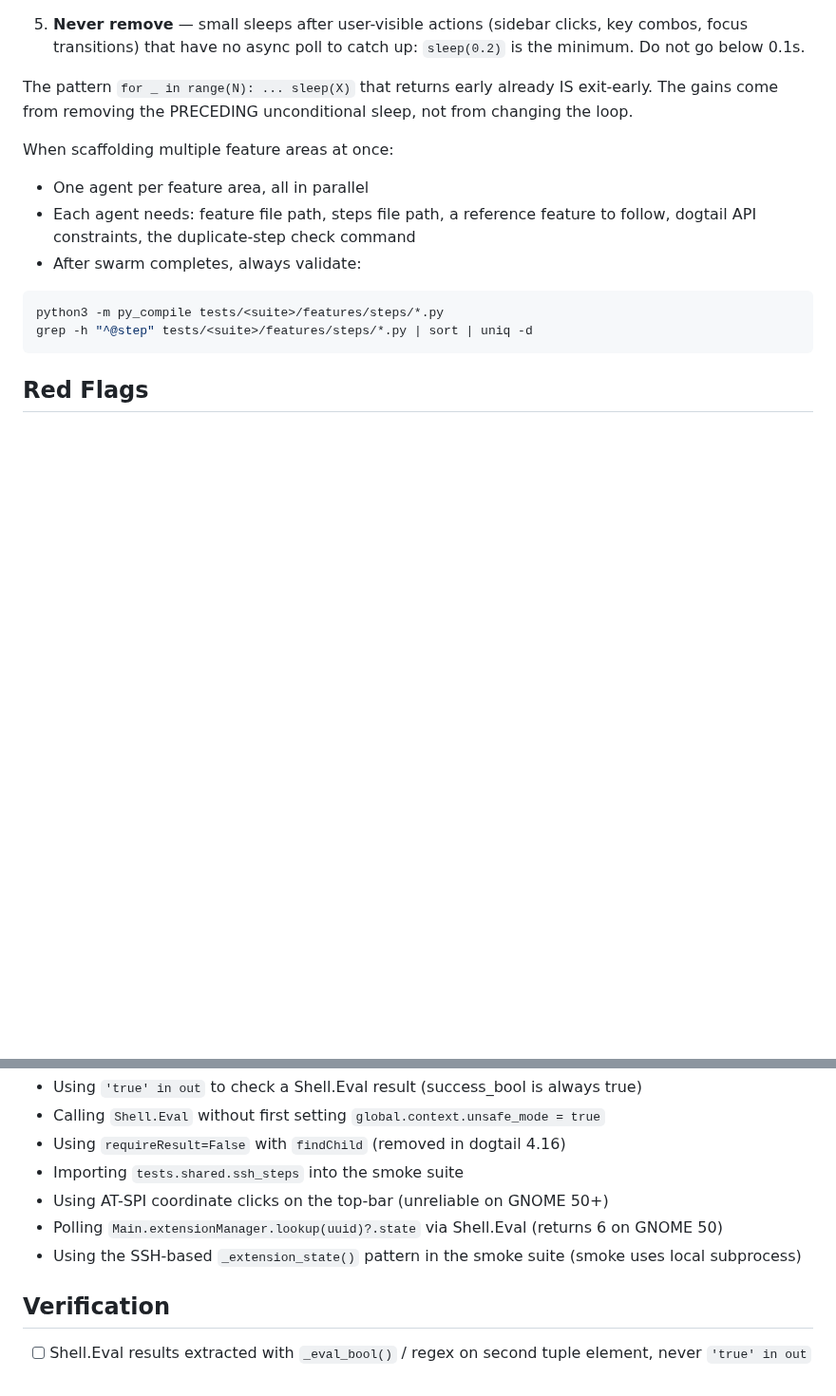
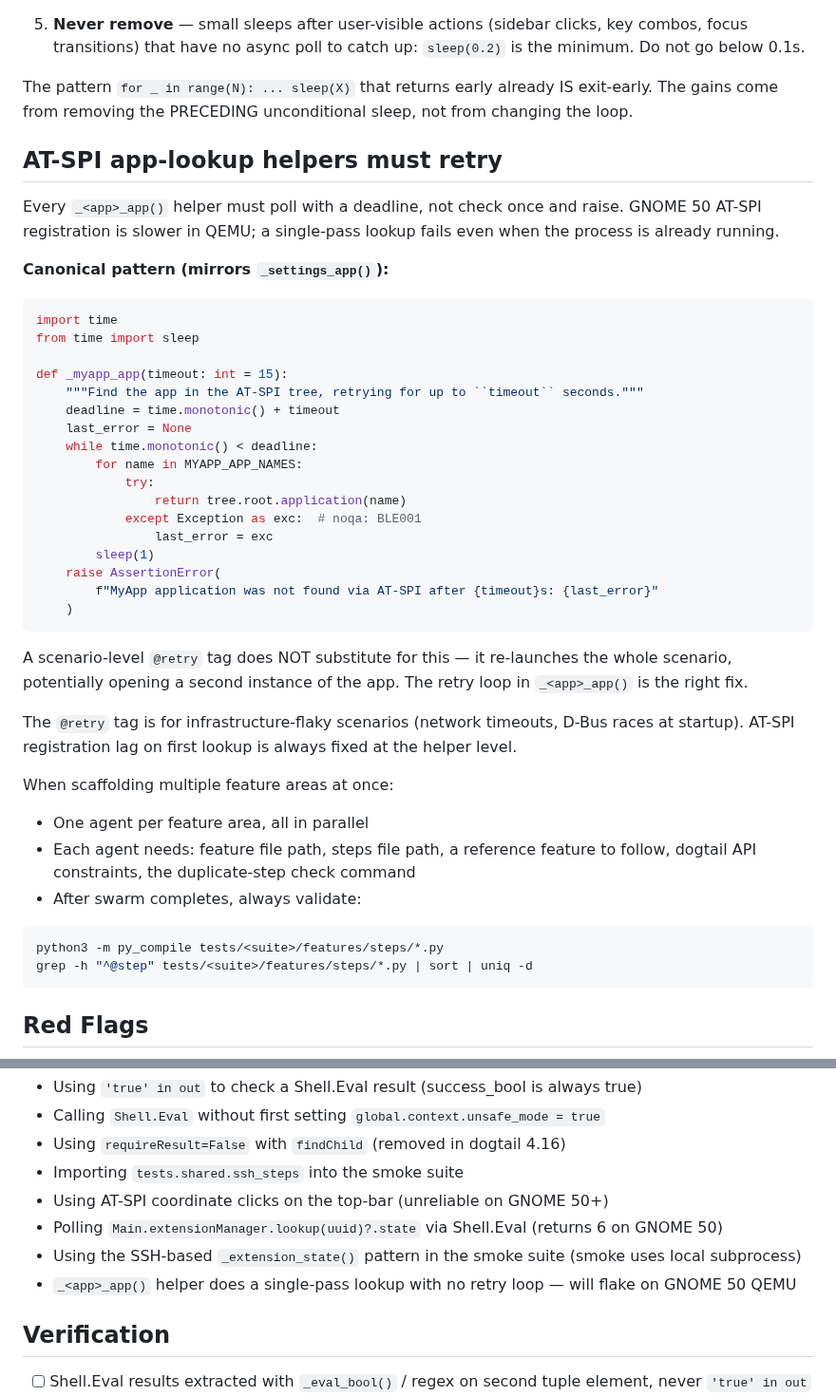
Before and after one commit to castrojo/bluefin-test-suite, a Markdown page: docs/skills/gnome.md, 2 parts joined by grey strips. Shown at 95% size. GitHub-like rendering; blank space fills up the shorter version.

````diff
--- a/docs/skills/gnome.md
+++ b/docs/skills/gnome.md
@@ -361,6 +361,38 @@ Unconditional `sleep(N)` calls inflate suite time — avoid them. Rules:
 
 The pattern `for _ in range(N): ... sleep(X)` that returns early already IS exit-early. The gains come from removing the PRECEDING unconditional sleep, not from changing the loop.
 
+## AT-SPI app-lookup helpers must retry
+
+Every `_<app>_app()` helper must poll with a deadline, not check once and raise. GNOME 50 AT-SPI
+registration is slower in QEMU; a single-pass lookup fails even when the process is already running.
+
+**Canonical pattern (mirrors `_settings_app()`):**
+
+```python
+import time
+from time import sleep
+
+def _myapp_app(timeout: int = 15):
+    """Find the app in the AT-SPI tree, retrying for up to ``timeout`` seconds."""
+    deadline = time.monotonic() + timeout
+    last_error = None
+    while time.monotonic() < deadline:
+        for name in MYAPP_APP_NAMES:
+            try:
+                return tree.root.application(name)
+            except Exception as exc:  # noqa: BLE001
+                last_error = exc
+        sleep(1)
+    raise AssertionError(
+        f"MyApp application was not found via AT-SPI after {timeout}s: {last_error}"
+    )
+```
+
+A scenario-level `@retry` tag does NOT substitute for this — it re-launches the whole scenario,
+potentially opening a second instance of the app. The retry loop in `_<app>_app()` is the right fix.
+
+The `@retry` tag is for infrastructure-flaky scenarios (network timeouts, D-Bus races at startup).
+AT-SPI registration lag on first lookup is always fixed at the helper level.
 
 
 When scaffolding multiple feature areas at once:
@@ -382,6 +414,7 @@ grep -h "^@step" tests/<suite>/features/steps/*.py | sort | uniq -d
 - Using AT-SPI coordinate clicks on the top-bar (unreliable on GNOME 50+)
 - Polling `Main.extensionManager.lookup(uuid)?.state` via Shell.Eval (returns 6 on GNOME 50)
 - Using the SSH-based `_extension_state()` pattern in the smoke suite (smoke uses local subprocess)
+- `_<app>_app()` helper does a single-pass lookup with no retry loop — will flake on GNOME 50 QEMU
 
 ## Verification
 
````
Also changed, not shown: docs/skills/behave.md (+36 -1 lines).
